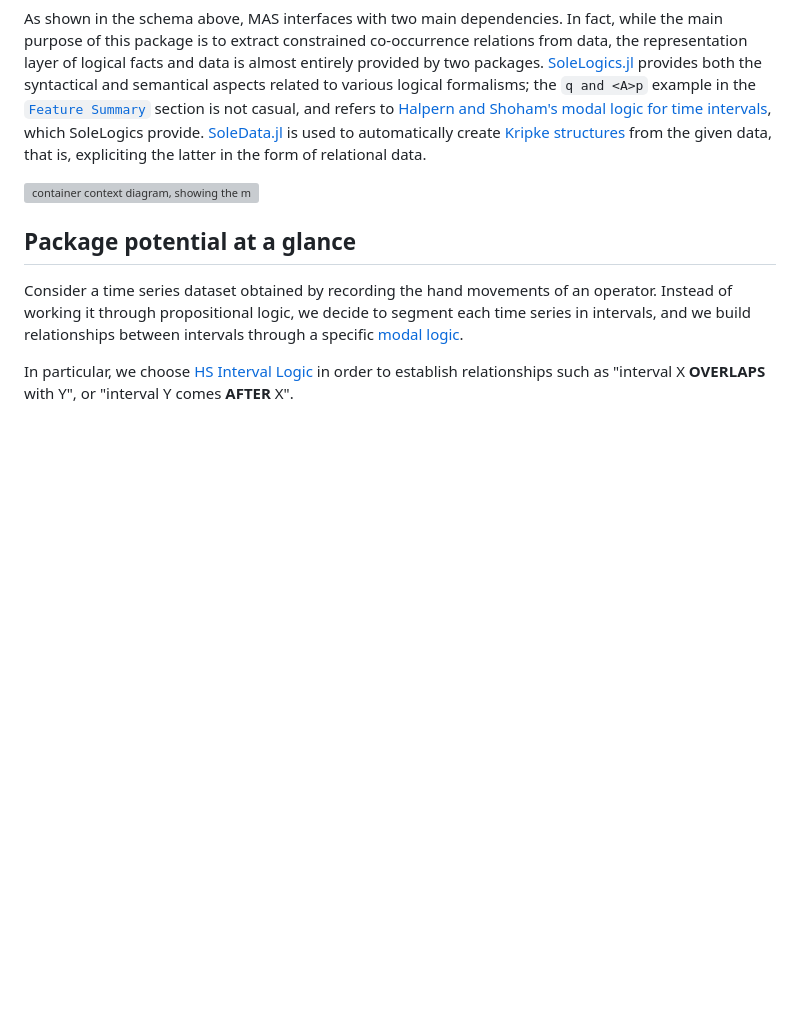
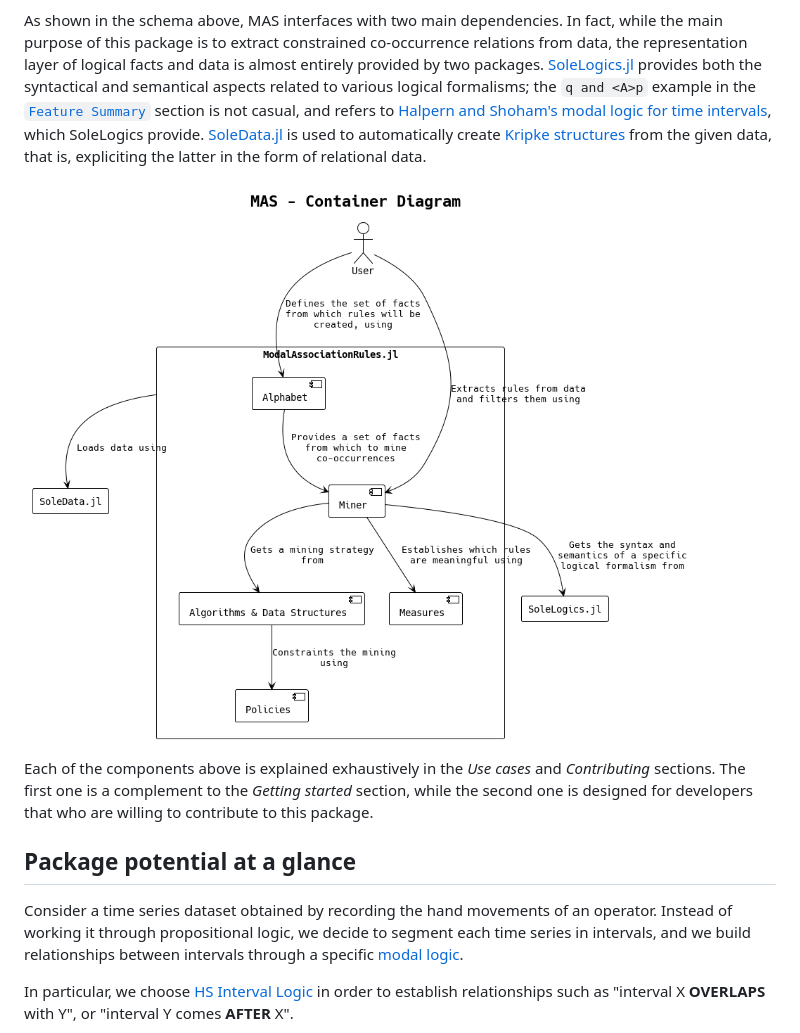
Before and after one commit to aclai-lab/ModalAssociationRules.jl, a Markdown page: docs/src/index.md, the part around the change. GitHub-like rendering; pictures changed too: docs/diagrams/out/mas-container-context-diagram.png (added); blank space fills up the shorter version; grey boxes are pictures that could not be loaded.

Commit message:
[DOCS] enriched with system and container diagrams

```diff
--- a/docs/src/index.md
+++ b/docs/src/index.md
@@ -32,6 +32,8 @@ What follows are the [system and container context diagrams](https://c4model.com
 As shown in the schema above, MAS interfaces with two main dependencies. In fact, while the main purpose of this package is to extract constrained co-occurrence relations from data, the representation layer of logical facts and data is almost entirely provided by two packages. [SoleLogics.jl](https://github.com/aclai-lab/SoleLogics.jl) provides both the syntactical and semantical aspects related to various logical formalisms; the `q and <A>p` example in the [`Feature Summary`](@feature-summary) section is not casual, and refers to [Halpern and Shoham's modal logic for time intervals](https://dl.acm.org/doi/abs/10.1145/115234.115351), which SoleLogics provide. [SoleData.jl](https://github.com/aclai-lab/SoleData.jl) is used to automatically create [Kripke structures](https://en.wikipedia.org/wiki/Kripke_structure_(model_checking)) from the given data, that is, expliciting the latter in the form of relational data.
 
 ![container context diagram, showing the main components of this package](..//diagrams/out/mas-container-context-diagram.png)
+
+Each of the components above is explained exhaustively in the *Use cases* and *Contributing* sections. The first one is a complement to the *Getting started* section, while the second one is designed for developers that who are willing to contribute to this package.
 
 ## Package potential at a glance
 
```
Also changed, not shown: docs/diagrams/out/mas-system-context-diagram.png (added), 2 other files.
